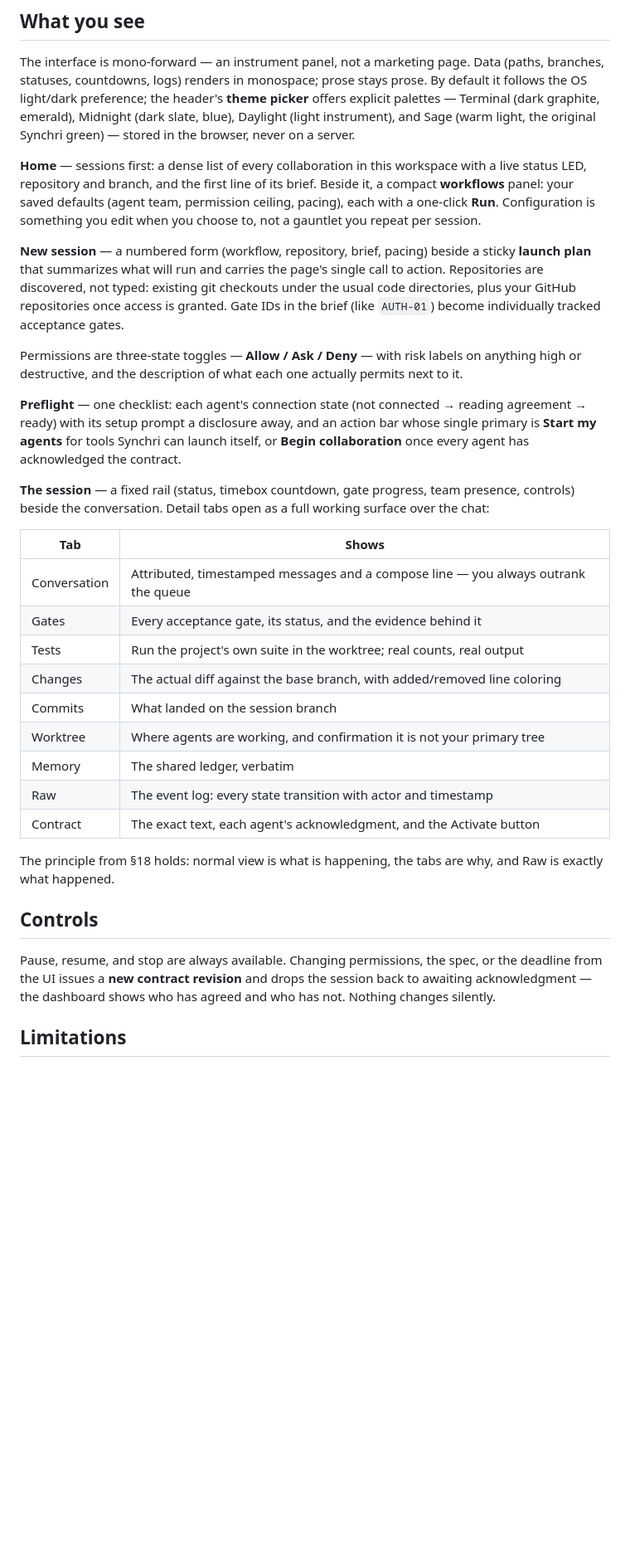
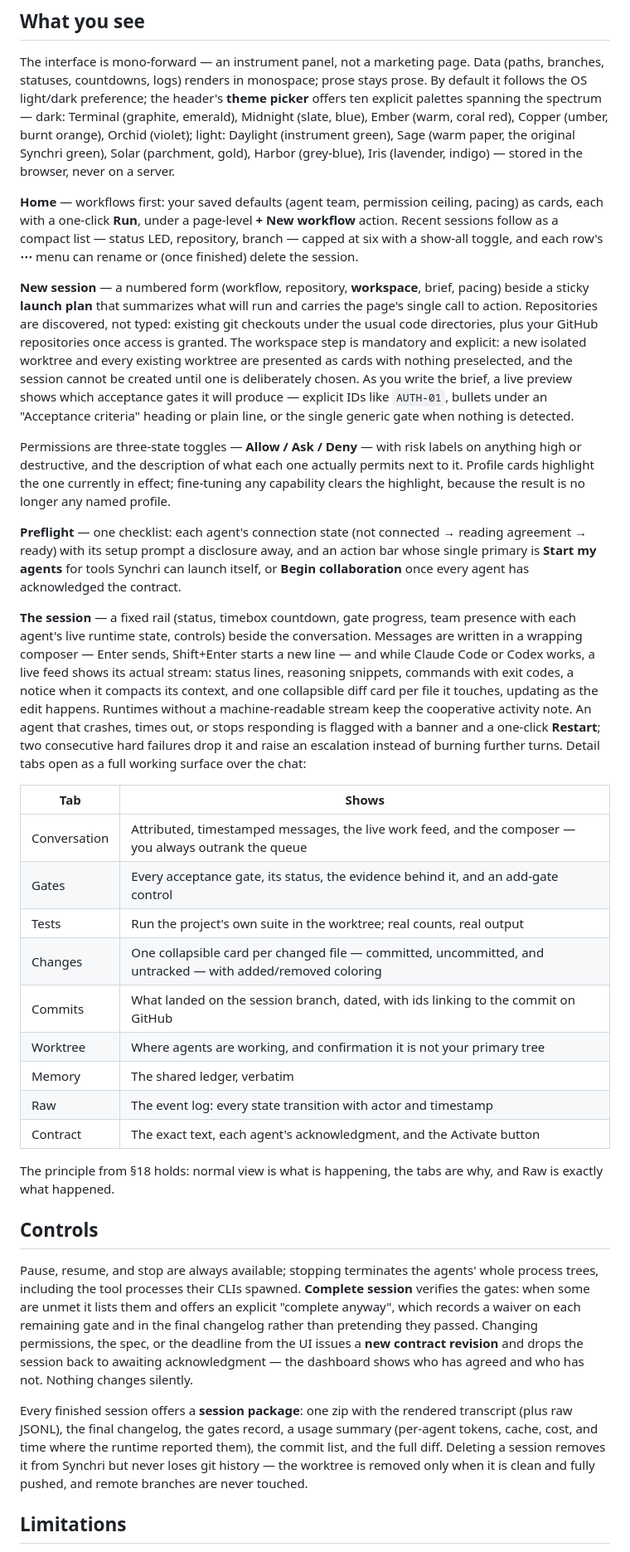
Before and after one commit to fenixawiles/synchri, a Markdown page: docs/ui.md, the part around the change. Shown at 83% size. GitHub-like rendering; blank space fills up the shorter version.

Commit message:
Docs: refresh the app guide and close out the v0.4.0 checklist
docs/ui.md now describes the shipped round — the ten-palette picker,
workflows-first home, the mandatory workspace step with gate preview,
the composer and live work feed with per-file diff cards, per-agent
runtime states with Restart, the honest force-complete flow,
process-tree stop, per-file Changes cards, linked commits, and the
session package. The v0.4.0 marker doc gets every item ticked and a
verification record (580 tests, the race and kill matrices, and the
14-27ms repaint measurement from the seeded visual smoke).

Co-Authored-By: Claude Fable 5 <noreply@anthropic.com>
Claude-Session: https://claude.ai/code/session_01W1otWWdhoVV9AxKpxGSByf

```diff
--- a/docs/ui.md
+++ b/docs/ui.md
@@ -52,27 +52,36 @@ up exactly where you were.
 The interface is mono-forward — an instrument panel, not a marketing page.
 Data (paths, branches, statuses, countdowns, logs) renders in monospace; prose
 stays prose. By default it follows the OS light/dark preference; the header's
-**theme picker** offers explicit palettes — Terminal (dark graphite, emerald),
-Midnight (dark slate, blue), Daylight (light instrument), and Sage (warm light,
-the original Synchri green) — stored in the browser, never on a server.
+**theme picker** offers ten explicit palettes spanning the spectrum — dark:
+Terminal (graphite, emerald), Midnight (slate, blue), Ember (warm, coral red),
+Copper (umber, burnt orange), Orchid (violet); light: Daylight (instrument
+green), Sage (warm paper, the original Synchri green), Solar (parchment,
+gold), Harbor (grey-blue), Iris (lavender, indigo) — stored in the browser,
+never on a server.
 
-**Home** — sessions first: a dense list of every collaboration in this
-workspace with a live status LED, repository and branch, and the first line of
-its brief. Beside it, a compact **workflows** panel: your saved defaults (agent
-team, permission ceiling, pacing), each with a one-click **Run**. Configuration
-is something you edit when you choose to, not a gauntlet you repeat per
-session.
+**Home** — workflows first: your saved defaults (agent team, permission
+ceiling, pacing) as cards, each with a one-click **Run**, under a page-level
+**+ New workflow** action. Recent sessions follow as a compact list — status
+LED, repository, branch — capped at six with a show-all toggle, and each row's
+**⋯** menu can rename or (once finished) delete the session.
 
-**New session** — a numbered form (workflow, repository, brief, pacing) beside
-a sticky **launch plan** that summarizes what will run and carries the page's
-single call to action. Repositories are discovered, not typed: existing git
-checkouts under the usual code directories, plus your GitHub repositories once
-access is granted. Gate IDs in the brief (like `AUTH-01`) become individually
-tracked acceptance gates.
+**New session** — a numbered form (workflow, repository, **workspace**, brief,
+pacing) beside a sticky **launch plan** that summarizes what will run and
+carries the page's single call to action. Repositories are discovered, not
+typed: existing git checkouts under the usual code directories, plus your
+GitHub repositories once access is granted. The workspace step is mandatory
+and explicit: a new isolated worktree and every existing worktree are
+presented as cards with nothing preselected, and the session cannot be
+created until one is deliberately chosen. As you write the brief, a live
+preview shows which acceptance gates it will produce — explicit IDs like
+`AUTH-01`, bullets under an "Acceptance criteria" heading or plain line, or
+the single generic gate when nothing is detected.
 
 Permissions are three-state toggles — **Allow / Ask / Deny** — with risk labels
 on anything high or destructive, and the description of what each one actually
-permits next to it.
+permits next to it. Profile cards highlight the one currently in effect;
+fine-tuning any capability clears the highlight, because the result is no
+longer any named profile.
 
 **Preflight** — one checklist: each agent's connection state (not connected →
 reading agreement → ready) with its setup prompt a disclosure away, and an
@@ -81,16 +90,25 @@ launch itself, or **Begin collaboration** once every agent has acknowledged the
 contract.
 
 **The session** — a fixed rail (status, timebox countdown, gate progress, team
-presence, controls) beside the conversation. Detail tabs open as a full working
-surface over the chat:
+presence with each agent's live runtime state, controls) beside the
+conversation. Messages are written in a wrapping composer — Enter sends,
+Shift+Enter starts a new line — and while Claude Code or Codex works, a live
+feed shows its actual stream: status lines, reasoning snippets, commands with
+exit codes, a notice when it compacts its context, and one collapsible diff
+card per file it touches, updating as the edit happens. Runtimes without a
+machine-readable stream keep the cooperative activity note. An agent that
+crashes, times out, or stops responding is flagged with a banner and a
+one-click **Restart**; two consecutive hard failures drop it and raise an
+escalation instead of burning further turns. Detail tabs open as a full
+working surface over the chat:
 
 | Tab | Shows |
 |---|---|
-| Conversation | Attributed, timestamped messages and a compose line — you always outrank the queue |
-| Gates | Every acceptance gate, its status, and the evidence behind it |
+| Conversation | Attributed, timestamped messages, the live work feed, and the composer — you always outrank the queue |
+| Gates | Every acceptance gate, its status, the evidence behind it, and an add-gate control |
 | Tests | Run the project's own suite in the worktree; real counts, real output |
-| Changes | The actual diff against the base branch, with added/removed line coloring |
-| Commits | What landed on the session branch |
+| Changes | One collapsible card per changed file — committed, uncommitted, and untracked — with added/removed coloring |
+| Commits | What landed on the session branch, dated, with ids linking to the commit on GitHub |
 | Worktree | Where agents are working, and confirmation it is not your primary tree |
 | Memory | The shared ledger, verbatim |
 | Raw | The event log: every state transition with actor and timestamp |
@@ -101,10 +119,21 @@ and Raw is exactly what happened.
 
 ## Controls
 
-Pause, resume, and stop are always available. Changing permissions, the spec, or
-the deadline from the UI issues a **new contract revision** and drops the session
-back to awaiting acknowledgment — the dashboard shows who has agreed and who has
-not. Nothing changes silently.
+Pause, resume, and stop are always available; stopping terminates the agents'
+whole process trees, including the tool processes their CLIs spawned.
+**Complete session** verifies the gates: when some are unmet it lists them and
+offers an explicit "complete anyway", which records a waiver on each remaining
+gate and in the final changelog rather than pretending they passed. Changing
+permissions, the spec, or the deadline from the UI issues a **new contract
+revision** and drops the session back to awaiting acknowledgment — the
+dashboard shows who has agreed and who has not. Nothing changes silently.
+
+Every finished session offers a **session package**: one zip with the rendered
+transcript (plus raw JSONL), the final changelog, the gates record, a usage
+summary (per-agent tokens, cache, cost, and time where the runtime reported
+them), the commit list, and the full diff. Deleting a session removes it from
+Synchri but never loses git history — the worktree is removed only when it is
+clean and fully pushed, and remote branches are never touched.
 
 ## Limitations
 
```
Also changed, not shown: docs/updates/v0.4.0.md (+33 -18 lines).
